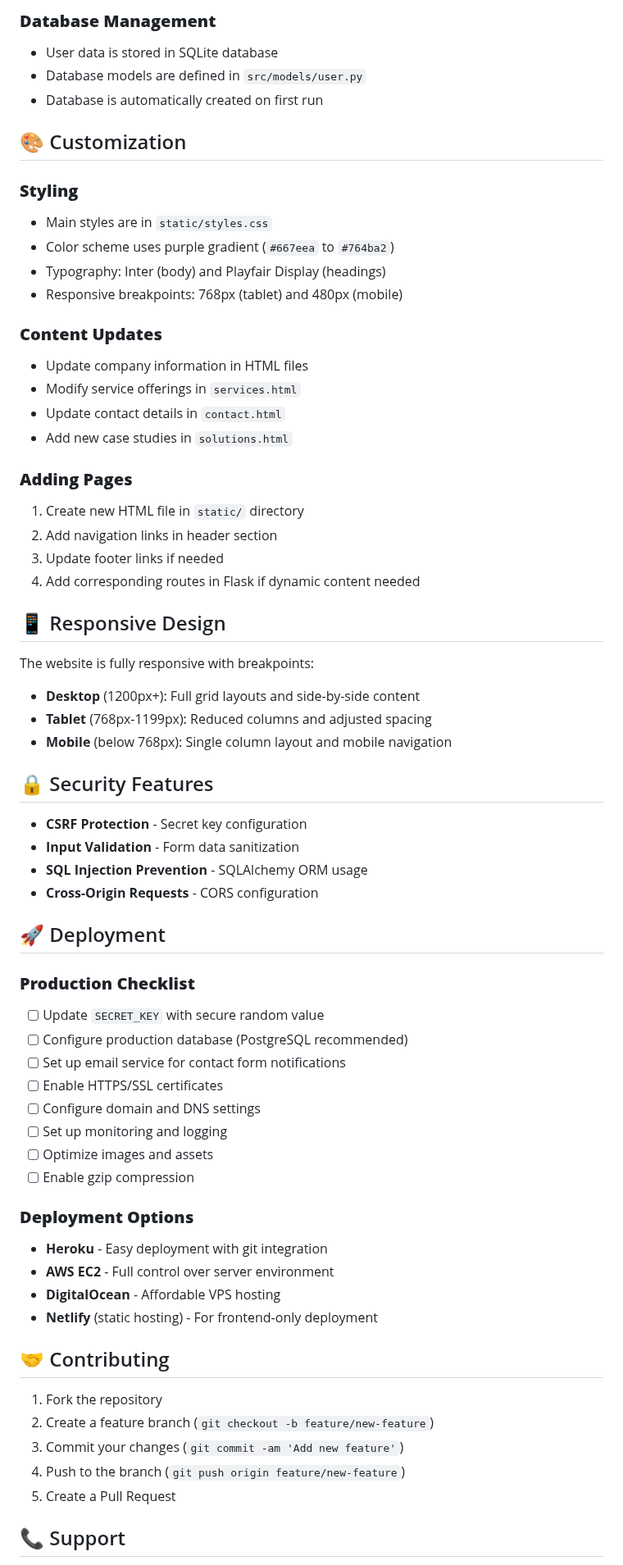
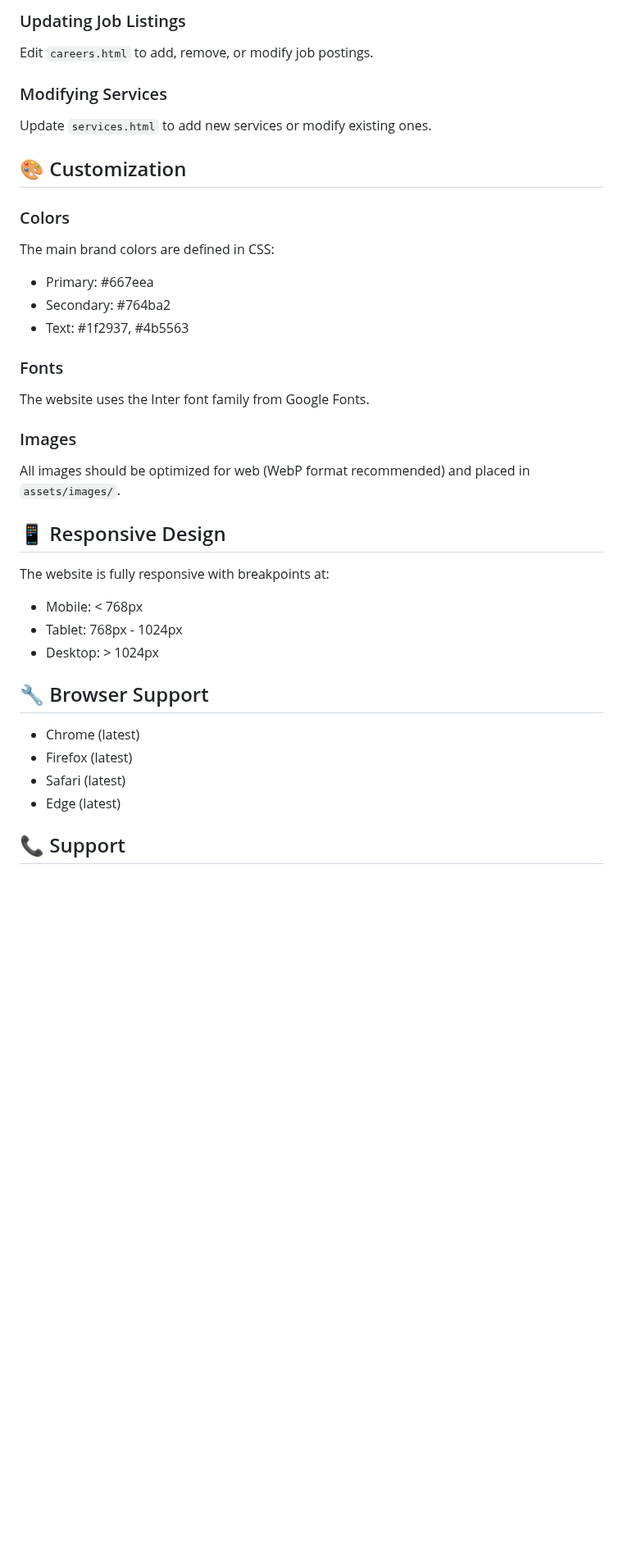
Before and after one commit to TheLivingStone/TheLivingStoneWebsite, a Markdown page: README.md, the part around one of its changes. Shown at 82% size. GitHub-like rendering; blank space fills up the shorter version.

Commit message:
Launch README.md

```diff
--- a/README.md
+++ b/README.md
@@ -130,68 +88,37 @@ The application runs in debug mode by default, enabling:
 
-### **Database Management**
-- User data is stored in SQLite database
-- Database models are defined in `src/models/user.py`
-- Database is automatically created on first run
+### Updating Job Listings
+Edit `careers.html` to add, remove, or modify job postings.
+
+### Modifying Services
+Update `services.html` to add new services or modify existing ones.
 
 ## 🎨 Customization
 
-### **Styling**
-- Main styles are in `static/styles.css`
-- Color scheme uses purple gradient (`#667eea` to `#764ba2`)
-- Typography: Inter (body) and Playfair Display (headings)
-- Responsive breakpoints: 768px (tablet) and 480px (mobile)
+### Colors
+The main brand colors are defined in CSS:
+- Primary: #667eea
+- Secondary: #764ba2
+- Text: #1f2937, #4b5563
 
-### **Content Updates**
-- Update company information in HTML files
-- Modify service offerings in `services.html`
-- Update contact details in `contact.html`
-- Add new case studies in `solutions.html`
+### Fonts
+The website uses the Inter font family from Google Fonts.
 
-### **Adding Pages**
-1. Create new HTML file in `static/` directory
-2. Add navigation links in header section
-3. Update footer links if needed
-4. Add corresponding routes in Flask if dynamic content needed
+### Images
+All images should be optimized for web (WebP format recommended) and placed in `assets/images/`.
 
 ## 📱 Responsive Design
 
-The website is fully responsive with breakpoints:
-- **Desktop** (1200px+): Full grid layouts and side-by-side content
-- **Tablet** (768px-1199px): Reduced columns and adjusted spacing
-- **Mobile** (below 768px): Single column layout and mobile navigation
+The website is fully responsive with breakpoints at:
+- Mobile: < 768px
+- Tablet: 768px - 1024px
+- Desktop: > 1024px
 
-## 🔒 Security Features
+## 🔧 Browser Support
 
-- **CSRF Protection** - Secret key configuration
-- **Input Validation** - Form data sanitization
-- **SQL Injection Prevention** - SQLAlchemy ORM usage
-- **Cross-Origin Requests** - CORS configuration
-
-## 🚀 Deployment
-
-### **Production Checklist**
-- [ ] Update `SECRET_KEY` with secure random value
-- [ ] Configure production database (PostgreSQL recommended)
-- [ ] Set up email service for contact form notifications
-- [ ] Enable HTTPS/SSL certificates
-- [ ] Configure domain and DNS settings
-- [ ] Set up monitoring and logging
-- [ ] Optimize images and assets
-- [ ] Enable gzip compression
-
-### **Deployment Options**
-- **Heroku** - Easy deployment with git integration
-- **AWS EC2** - Full control over server environment
-- **DigitalOcean** - Affordable VPS hosting
-- **Netlify** (static hosting) - For frontend-only deployment
-
-## 🤝 Contributing
-
-1. Fork the repository
-2. Create a feature branch (`git checkout -b feature/new-feature`)
-3. Commit your changes (`git commit -am 'Add new feature'`)
-4. Push to the branch (`git push origin feature/new-feature`)
-5. Create a Pull Request
+- Chrome (latest)
+- Firefox (latest)
+- Safari (latest)
+- Edge (latest)
 
 ## 📞 Support
 
```
Also changed, not shown: other parts of README.md (+72 -138 lines).
